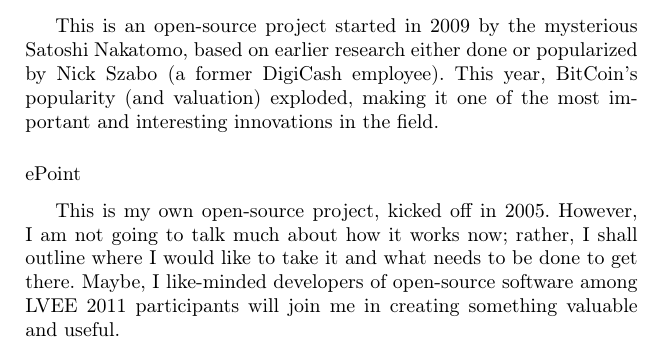
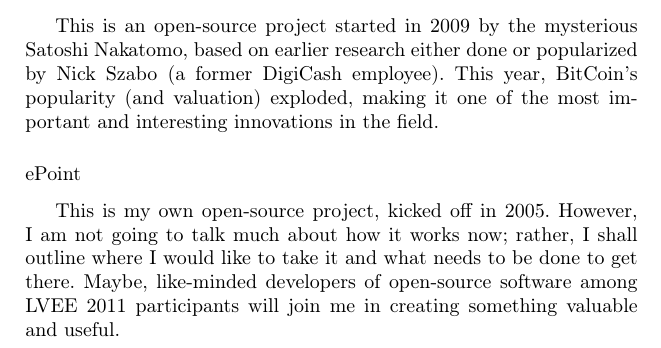
Before and after one commit to lvee/lvee-abstracts, a LaTeX paper (12_nagy.tex): part of page 2 of 2, cut so that both start at the same text. Compiled offline with XeLaTeX.

Commit message:
upstream typo ;)

```diff
--- a/12_nagy.tex
+++ b/12_nagy.tex
@@ -71,7 +71,7 @@
 This is my own open-source project, kicked off in 2005. However, I am
 not going to talk much about how it works now; rather, I shall outline
 where I would like to take it and what needs to be done to get there.
-Maybe, I like-minded developers of open-source software among LVEE 2011
+Maybe, like-minded developers of open-source software among LVEE 2011
 participants will join me in creating something valuable and useful.
 
 
```
